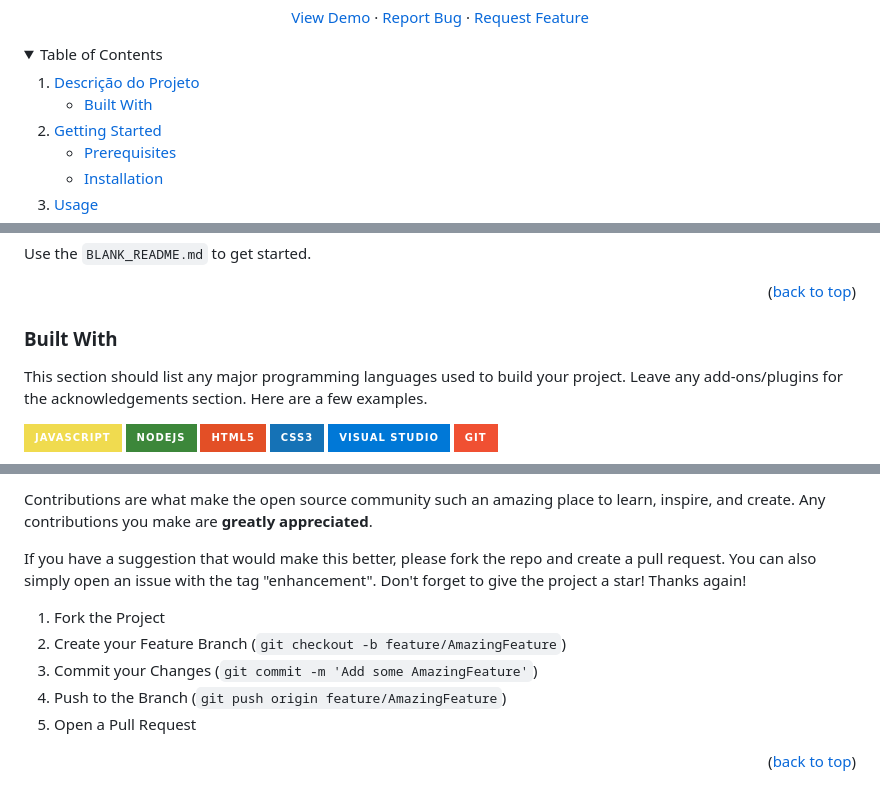
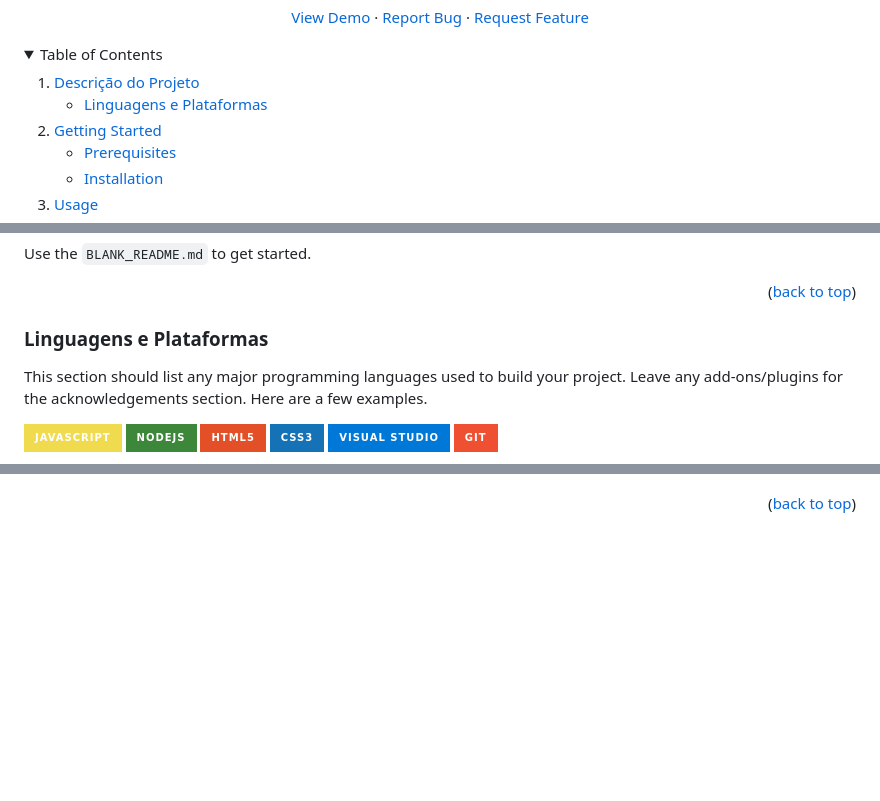
Before and after one commit to AMFS02/Optimus-Prime-Team, a Markdown page: README.md, 3 parts joined by grey strips. Drawn GitHub-style; folded sections open; badges without logos; blank space fills up the shorter version.

```diff
--- a/README.md
+++ b/README.md
@@ -30,7 +30,7 @@
     <li>
       <a href="#descriçao-do-projeto">Descrição do Projeto</a>
       <ul>
-        <li><a href="#built-with">Built With</a></li>
+        <li><a href="#linguagens-e-plataformas">Linguagens e Plataformas</a></li>
       </ul>
     </li>
     <li>
@@ -67,7 +67,7 @@ Use the `BLANK_README.md` to get started.
 
 
 
-### Built With
+### Linguagens e Plataformas
 
 This section should list any major programming languages used to build your project. Leave any add-ons/plugins for the acknowledgements section. Here are a few examples.
 
@@ -151,13 +152,3 @@ See the [open issues](https://github.com/othneildrew/Best-README-Template/issues
 
-Contributions are what make the open source community such an amazing place to learn, inspire, and create. Any contributions you make are **greatly appreciated**.
-
-If you have a suggestion that would make this better, please fork the repo and create a pull request. You can also simply open an issue with the tag "enhancement".
-Don't forget to give the project a star! Thanks again!
-
-1. Fork the Project
-2. Create your Feature Branch (`git checkout -b feature/AmazingFeature`)
-3. Commit your Changes (`git commit -m 'Add some AmazingFeature'`)
-4. Push to the Branch (`git push origin feature/AmazingFeature`)
-5. Open a Pull Request
 
 <p align="right">(<a href="#readme-top">back to top</a>)</p>
```
Also changed, not shown: other parts of README.md (+2 -1 lines).
